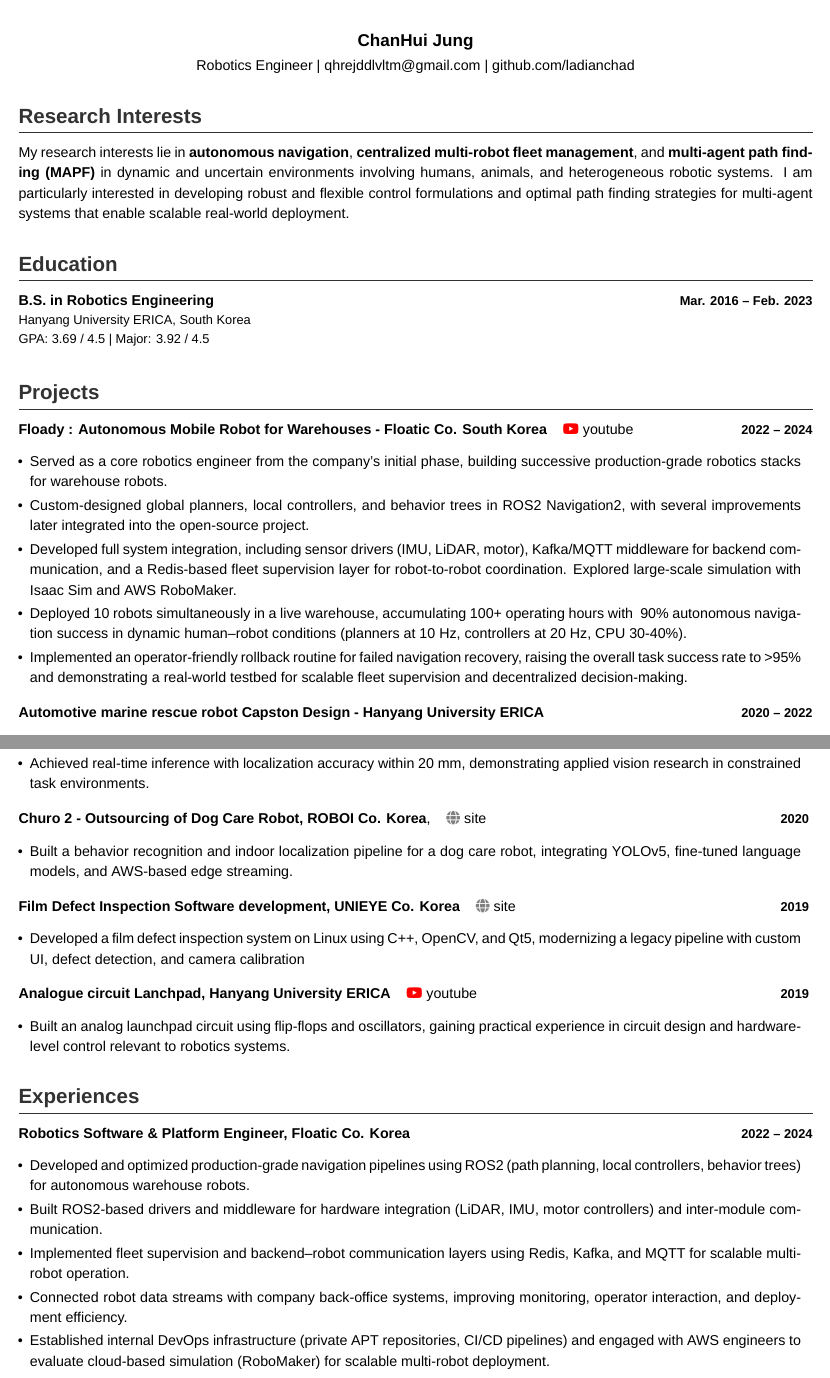
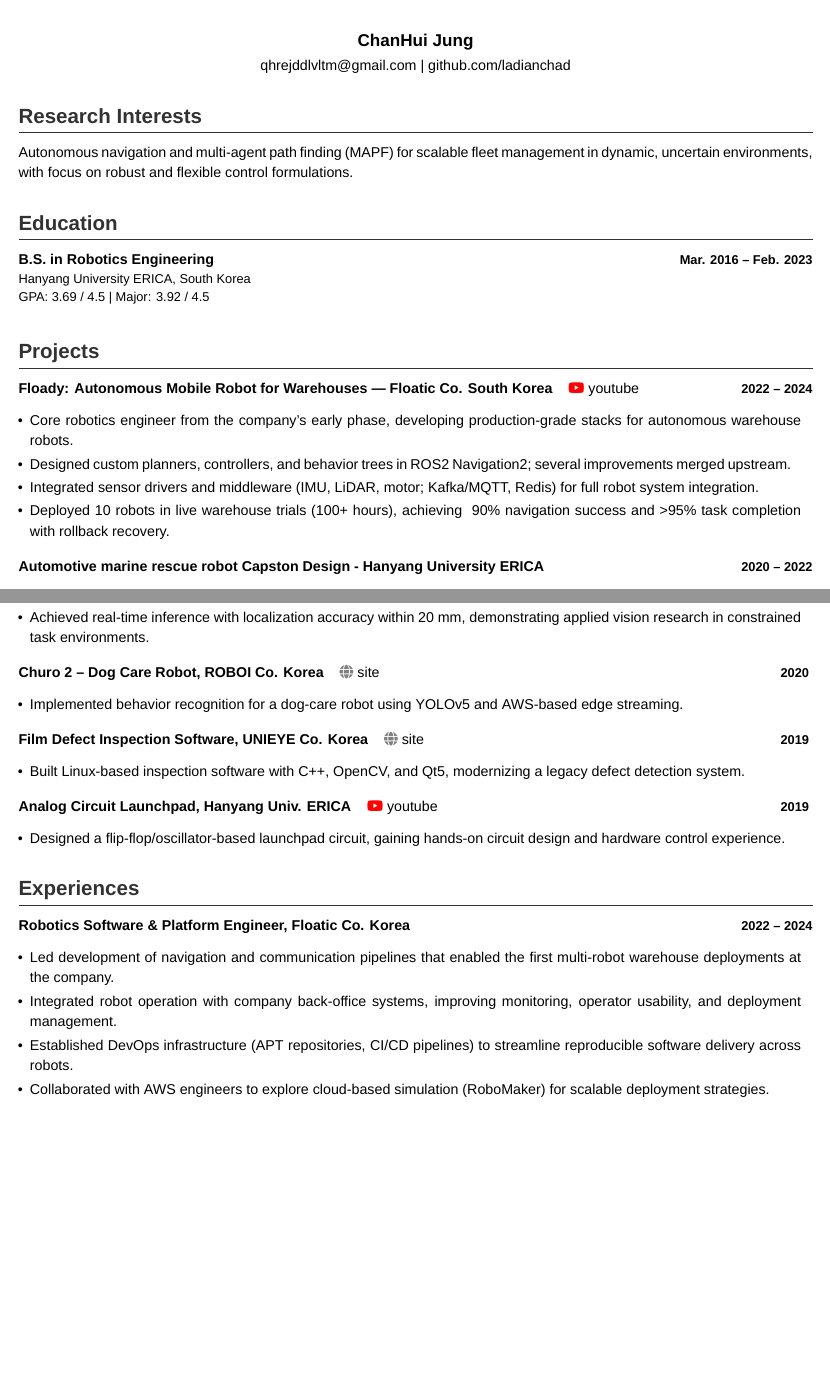
Before and after one commit to ladianchad/ladianchad.github.io, a LaTeX CV (cv/index.tex, which reads cv/components/Contact.tex, cv/section/experience.tex, cv/section/interests.tex): two parts of pages 1 and 2 of 4, joined at a grey line, cut so that both start at the same text, the shorter picture padded with empty space. Compiled offline with XeLaTeX; a missing font is replaced by an installed copy or a similar font.

Commit message:
v.0.0.1
Signed-off-by: ladianchad <qhrejddlvltm@gmail.com>

```diff
--- a/cv/components/Contact.tex
+++ b/cv/components/Contact.tex
@@ -1,4 +1,4 @@
 \begin{center}
   {\large \textbf{\fullName}} \\[0.3em]
-  Robotics Engineer | \href{mailto:qhrejddlvltm@gmail.com}{qhrejddlvltm@gmail.com} | \href{https://github.com/ladianchad}{github.com/ladianchad} \\[0.5em]
+  \href{mailto:qhrejddlvltm@gmail.com}{qhrejddlvltm@gmail.com} | \href{https://github.com/ladianchad}{github.com/ladianchad} \\[0.5em]
 \end{center}
--- a/cv/section/experience.tex
+++ b/cv/section/experience.tex
@@ -8,11 +8,10 @@
 \TitledListBegin{
   \TitleWithPeriod{\textbf{Robotics Software \& Platform Engineer, Floatic Co. Korea}}{2022}[2024]
 }
-  \TitledListItem{Developed and optimized production-grade navigation pipelines using ROS2 (path planning, local controllers, behavior trees) for autonomous warehouse robots.}
-  \TitledListItem{Built ROS2-based drivers and middleware for hardware integration (LiDAR, IMU, motor controllers) and inter-module communication.}
-  \TitledListItem{Implemented fleet supervision and backend–robot communication layers using Redis, Kafka, and MQTT for scalable multi-robot operation.}
-  \TitledListItem{Connected robot data streams with company back-office systems, improving monitoring, operator interaction, and deployment efficiency.}
-  \TitledListItem{Established internal DevOps infrastructure (private APT repositories, CI/CD pipelines) and engaged with AWS engineers to evaluate cloud-based simulation (RoboMaker) for scalable multi-robot deployment.}
+  \TitledListItem{Led development of navigation and communication pipelines that enabled the first multi-robot warehouse deployments at the company.}
+  \TitledListItem{Integrated robot operation with company back-office systems, improving monitoring, operator usability, and deployment management.}
+  \TitledListItem{Established DevOps infrastructure (APT repositories, CI/CD pipelines) to streamline reproducible software delivery across robots.}
+  \TitledListItem{Collaborated with AWS engineers to explore cloud-based simulation (RoboMaker) for scalable deployment strategies.}
 \TitledListEnd
 \vspace{1em}
 \TitledListBegin{
--- a/cv/section/interests.tex
+++ b/cv/section/interests.tex
@@ -1,2 +1,2 @@
 \CVSectionHeader{Research Interests}
-My research interests lie in \textbf{autonomous navigation}, \textbf{centralized multi-robot fleet management}, and \textbf{multi-agent path finding (MAPF)} in dynamic and uncertain environments involving humans, animals, and heterogeneous robotic systems. I am particularly interested in developing robust and flexible control formulations and optimal path finding strategies for multi-agent systems that enable scalable real-world deployment.
+Autonomous navigation and multi-agent path finding (MAPF) for scalable fleet management in dynamic, uncertain environments, with focus on robust and flexible control formulations.
--- a/cv/section/projects.tex
+++ b/cv/section/projects.tex
@@ -1,12 +1,11 @@
 \CVSectionHeader{Projects}
 \TitledListBegin{
-  \TitleWithPeriod{\textbf{Floady : Autonomous Mobile Robot for Warehouses  - Floatic Co. South Korea} ~~ \href{https://www.youtube.com/watch?v=0acR1xwGQf8}{\textcolor{red}{\faYoutube} youtube}}{2022}[2024]
+  \TitleWithPeriod{\textbf{Floady: Autonomous Mobile Robot for Warehouses — Floatic Co. South Korea} ~~ \href{https://www.youtube.com/watch?v=0acR1xwGQf8}{\textcolor{red}{\faYoutube} youtube}}{2022}[2024]
 }
-  \TitledListItem{Served as a core robotics engineer from the company’s initial phase, building successive production-grade robotics stacks for warehouse robots.}
-  \TitledListItem{Custom-designed global planners, local controllers, and behavior trees in ROS2 Navigation2, with several improvements later integrated into the open-source project.}
-  \TitledListItem{Developed full system integration, including sensor drivers (IMU, LiDAR, motor), Kafka/MQTT middleware for backend communication, and a Redis-based fleet supervision layer for robot-to-robot coordination. Explored large-scale simulation with Isaac Sim and AWS RoboMaker.}
-  \TitledListItem{Deployed 10 robots simultaneously in a live warehouse, accumulating 100+ operating hours with ~90\% autonomous navigation success in dynamic human–robot conditions (planners at 10 Hz, controllers at 20 Hz, CPU 30-40\%).}
-  \TitledListItem{Implemented an operator-friendly rollback routine for failed navigation recovery, raising the overall task success rate to >95\% and demonstrating a real-world testbed for scalable fleet supervision and decentralized decision-making.}
+  \TitledListItem{Core robotics engineer from the company’s early phase, developing production-grade stacks for autonomous warehouse robots.}
+  \TitledListItem{Designed custom planners, controllers, and behavior trees in ROS2 Navigation2; several improvements merged upstream.}
+  \TitledListItem{Integrated sensor drivers and middleware (IMU, LiDAR, motor; Kafka/MQTT, Redis) for full robot system integration.}
+  \TitledListItem{Deployed 10 robots in live warehouse trials (100+ hours), achieving ~90\% navigation success and >95\% task completion with rollback recovery.}
 \TitledListEnd
 \vspace{1em}
 \TitledListBegin{
@@ -37,19 +36,19 @@
 \TitledListEnd
 \vspace{1em}
 \TitledListBegin{
-  \TitleWithPeriod{\textbf{Churo 2 - Outsourcing of Dog Care Robot, ROBOI Co. Korea},  ~~ \href{http://www.roboicorp.com/sub/develop/churo2.php}{\textcolor{gray}{\faGlobe} site}}{2020}
+  \TitleWithPeriod{\textbf{Churo 2 – Dog Care Robot, ROBOI Co. Korea} ~~ \href{http://www.roboicorp.com/sub/develop/churo2.php}{\textcolor{gray}{\faGlobe} site}}{2020}
 }
-  \TitledListItem{Built a behavior recognition and indoor localization pipeline for a dog care robot, integrating YOLOv5, fine-tuned language models, and AWS-based edge streaming.}
+  \TitledListItem{Implemented behavior recognition for a dog-care robot using YOLOv5 and AWS-based edge streaming.}
 \TitledListEnd
 \vspace{1em}
 \TitledListBegin{
-  \TitleWithPeriod{\textbf{Film Defect Inspection Software development, UNIEYE Co. Korea} ~~ \href{http://www.unieye.co.kr/kr/product/product_view.php?idx=2}{\textcolor{gray}{\faGlobe} site}}{2019}
+  \TitleWithPeriod{\textbf{Film Defect Inspection Software, UNIEYE Co. Korea} ~~ \href{http://www.unieye.co.kr/kr/product/product_view.php?idx=2}{\textcolor{gray}{\faGlobe} site}}{2019}
 }
-  \TitledListItem{Developed a film defect inspection system on Linux using C++, OpenCV, and Qt5, modernizing a legacy pipeline with custom UI, defect detection, and camera calibration}
+  \TitledListItem{Built Linux-based inspection software with C++, OpenCV, and Qt5, modernizing a legacy defect detection system.}
 \TitledListEnd
 \vspace{1em}
 \TitledListBegin{
-  \TitleWithPeriod{\textbf{Analogue circuit Lanchpad, Hanyang University ERICA}  ~~ \href{https://www.youtube.com/watch?v=PxF3JUQmUiY}{\textcolor{red}{\faYoutube} youtube}}{2019}
+  \TitleWithPeriod{\textbf{Analog Circuit Launchpad, Hanyang Univ. ERICA} ~~ \href{https://www.youtube.com/watch?v=PxF3JUQmUiY}{\textcolor{red}{\faYoutube} youtube}}{2019}
 }
-  \TitledListItem{Built an analog launchpad circuit using flip-flops and oscillators, gaining practical experience in circuit design and hardware-level control relevant to robotics systems.}
+  \TitledListItem{Designed a flip-flop/oscillator-based launchpad circuit, gaining hands-on circuit design and hardware control experience.}
 \TitledListEnd
```
Also changed, not shown: cv/section/award_n_honor.tex (+1 -1 lines), cv/section/opensource_contridution.tex (+6 -6 lines), cv/section/skill_n_language.tex (+7 -11 lines).
